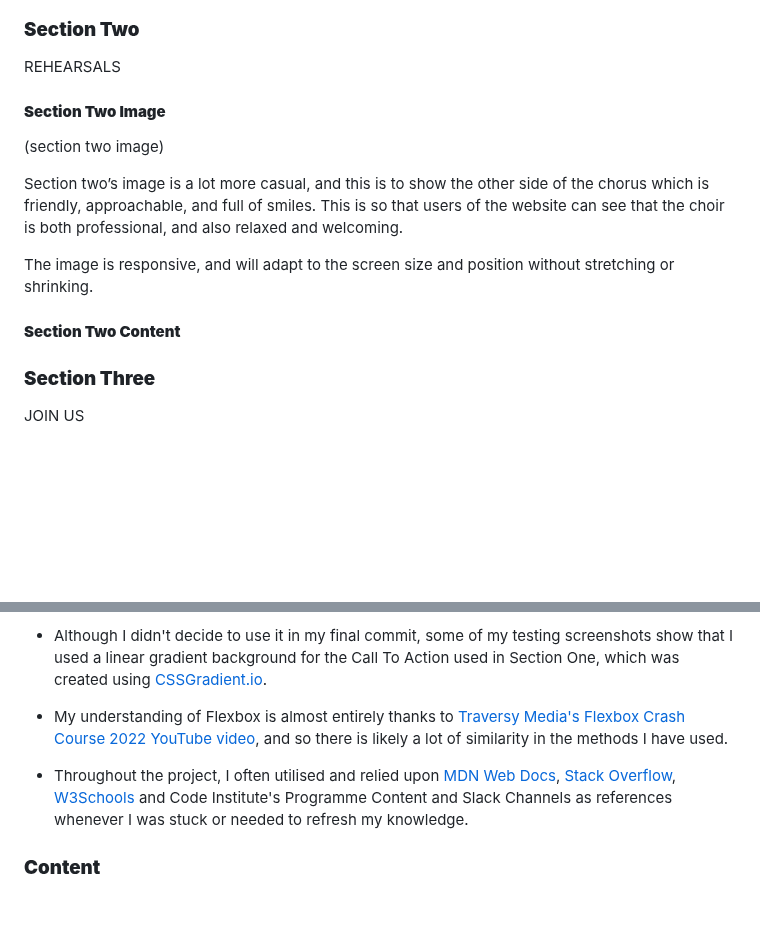
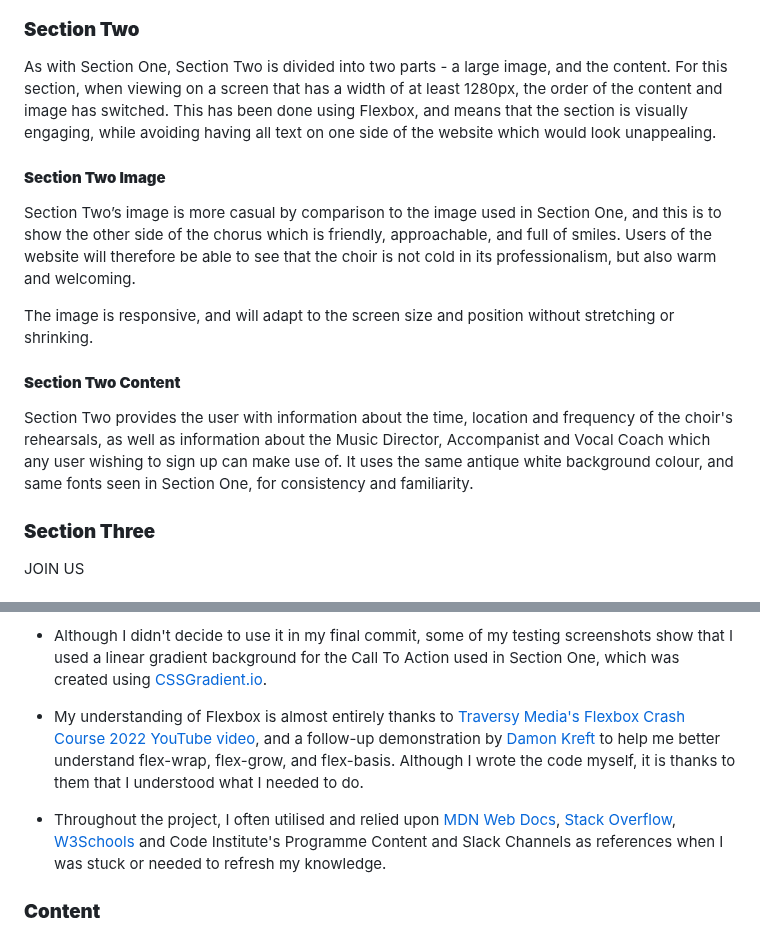
Before and after one commit to emmacadavra/ci-portfolio1-spc, a Markdown page: README.md, 2 parts joined by grey strips. Drawn GitHub-style; blank space fills up the shorter version.

Commit message:
Add to Section Two README content, amend Credits

```diff
--- a/README.md
+++ b/README.md
@@ -198,17 +198,17 @@ As with Section One's link to Classical Sheffield, the two links to 'Rehearsals'
 
 ### **Section Two**
 
-REHEARSALS
+As with Section One, Section Two is divided into two parts - a large image, and the content. For this section, when viewing on a screen that has a width of at least 1280px, the order of the content and image has switched. This has been done using Flexbox, and means that the section is visually engaging, while avoiding having all text on one side of the website which would look unappealing.
 
 #### **Section Two Image**
 
-(section two image)
-
-Section two’s image is a lot more casual, and this is to show the other side of the chorus which is friendly, approachable, and full of smiles. This is so that users of the website can see that the choir is both professional, and also relaxed and welcoming.
+Section Two’s image is more casual by comparison to the image used in Section One, and this is to show the other side of the chorus which is friendly, approachable, and full of smiles. Users of the website will therefore be able to see that the choir is not cold in its professionalism, but also warm and welcoming.
 
 The image is responsive, and will adapt to the screen size and position without stretching or shrinking.
 
 #### **Section Two Content**
+
+Section Two provides the user with information about the time, location and frequency of the choir's rehearsals, as well as information about the Music Director, Accompanist and Vocal Coach which any user wishing to sign up can make use of. It uses the same antique white background colour, and same fonts seen in Section One, for consistency and familiarity.
 
 ### **Section Three**
 
@@ -357,9 +357,9 @@ I'd like to take this opportunity to express my gratitude to the following peopl
 
 * Although I didn't decide to use it in my final commit, some of my testing screenshots show that I used a linear gradient background for the Call To Action used in Section One, which was created using [CSSGradient.io](https://cssgradient.io/).
 
-* My understanding of Flexbox is almost entirely thanks to [Traversy Media's Flexbox Crash Course 2022 YouTube video](https://youtu.be/3YW65K6LcIA), and so there is likely a lot of similarity in the methods I have used.
+* My understanding of Flexbox is almost entirely thanks to [Traversy Media's Flexbox Crash Course 2022 YouTube video](https://youtu.be/3YW65K6LcIA), and a follow-up demonstration by [Damon Kreft](https://github.com/damon-kreft) to help me better understand flex-wrap, flex-grow, and flex-basis. Although I wrote the code myself, it is thanks to them that I understood what I needed to do.
 
-* Throughout the project, I often utilised and relied upon [MDN Web Docs](https://developer.mozilla.org/en-US/), [Stack Overflow](https://stackoverflow.com/), [W3Schools](https://www.w3schools.com/) and Code Institute's Programme Content and Slack Channels as references whenever I was stuck or needed to refresh my knowledge.
+* Throughout the project, I often utilised and relied upon [MDN Web Docs](https://developer.mozilla.org/en-US/), [Stack Overflow](https://stackoverflow.com/), [W3Schools](https://www.w3schools.com/) and Code Institute's Programme Content and Slack Channels as references when I was stuck or needed to refresh my knowledge.
 
 ### **Content**
 
```
Also changed, not shown: other parts of README.md (+3 -3 lines).
